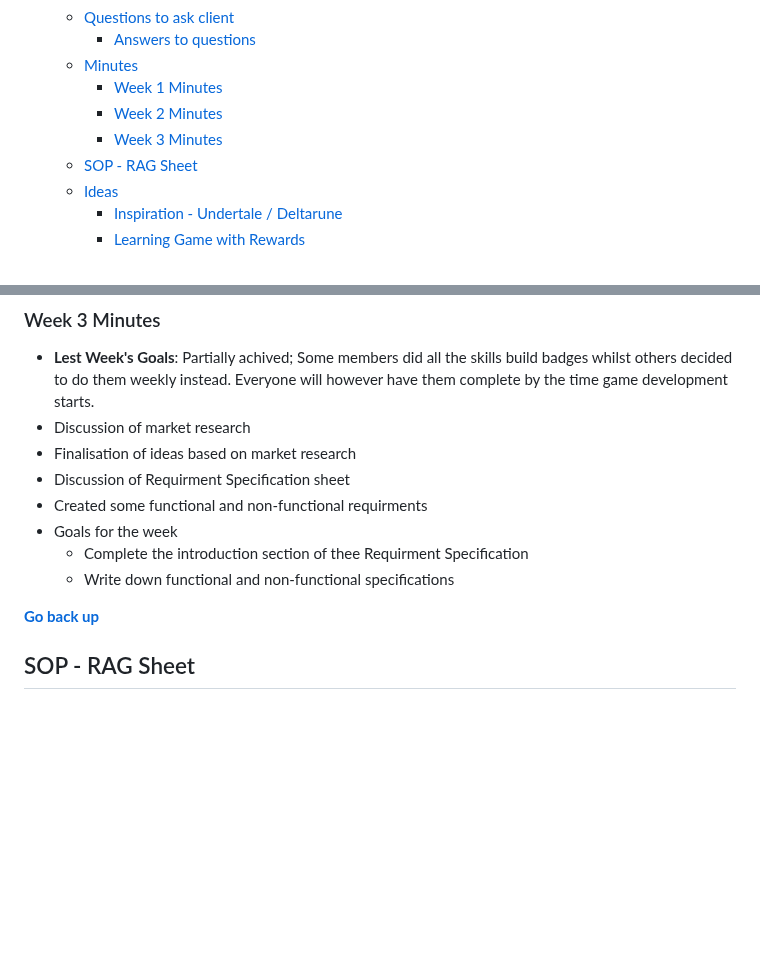
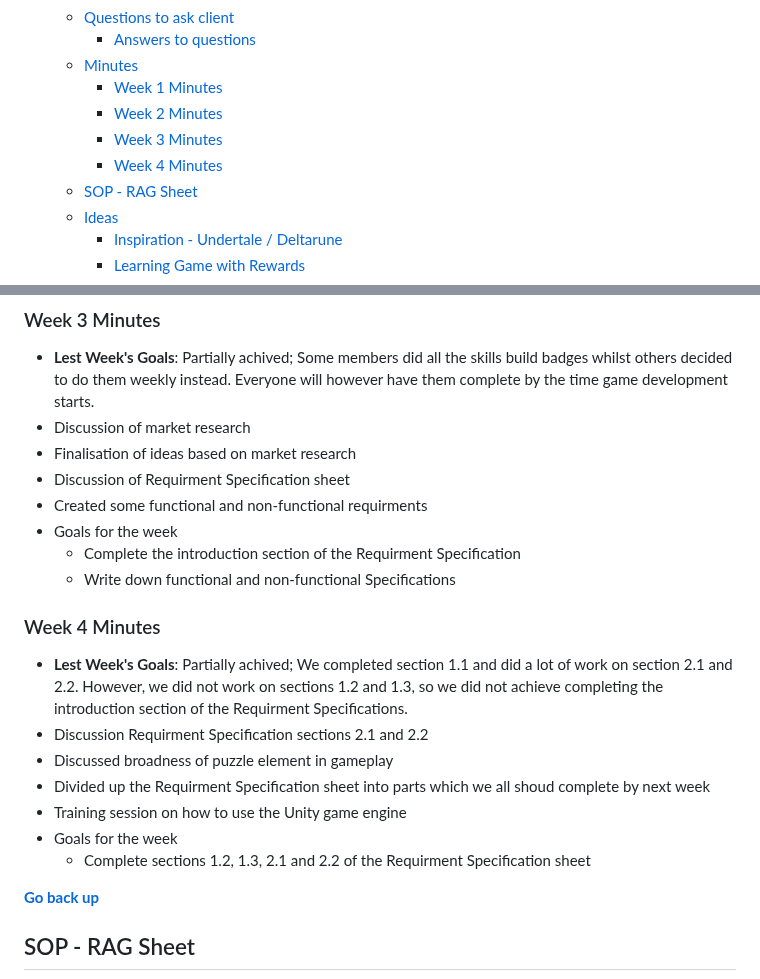
Before and after one commit to COMP2281/software-engineering-group-17, a Markdown page: README.md, 2 parts joined by grey strips. Drawn GitHub-style; blank space fills up the shorter version.

Commit message:
Add week 4 minutes

```diff
--- a/README.md
+++ b/README.md
@@ -11,6 +11,7 @@
     - [Week 1 Minutes](#week-1-minutes)
     - [Week 2 Minutes](#week-2-minutes)
     - [Week 3 Minutes](#week-3-minutes)
+    - [Week 4 Minutes](#week-4-minutes)
   - [SOP - RAG Sheet](#sop---rag-sheet)
   - [Ideas](#ideas)
     - [Inspiration - Undertale / Deltarune](#inspiration---undertale--deltarune)
@@ -140,8 +141,18 @@
 - Discussion of Requirment Specification sheet
 - Created some functional and non-functional requirments
 - Goals for the week
-  - Complete the introduction section of thee Requirment Specification
-  - Write down functional and non-functional specifications
+  - Complete the introduction section of the Requirment Specification
+  - Write down functional and non-functional Specifications
+
+
+### Week 4 Minutes
+- **Lest Week's Goals**: Partially achived; We completed section 1.1 and did a lot of work on section 2.1 and 2.2. However, we did not work on sections 1.2 and 1.3, so we did not achieve completing the introduction section of the Requirment Specifications.
+- Discussion Requirment Specification sections 2.1 and 2.2
+- Discussed broadness of puzzle element in gameplay
+- Divided up the Requirment Specification sheet into parts which we all shoud complete by next week
+- Training session on how to use the Unity game engine
+- Goals for the week
+  - Complete sections 1.2, 1.3, 2.1 and 2.2 of the Requirment Specification sheet
 
 [**Go back up**](#table-of-contents)
 ## SOP - RAG Sheet
```
